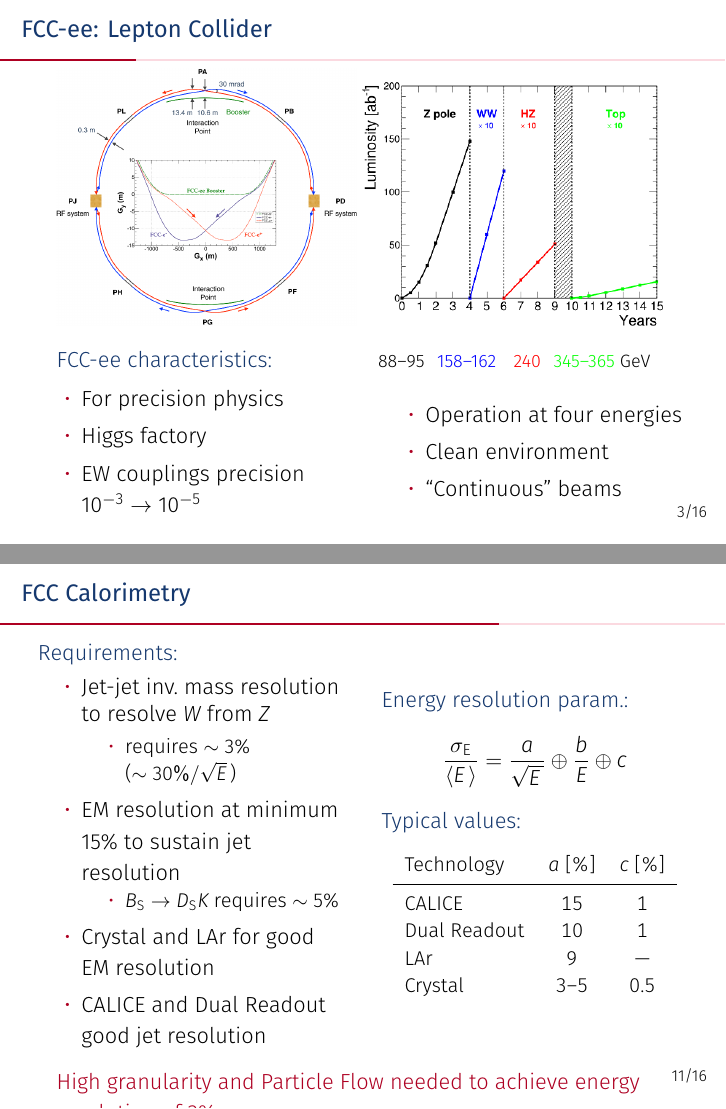
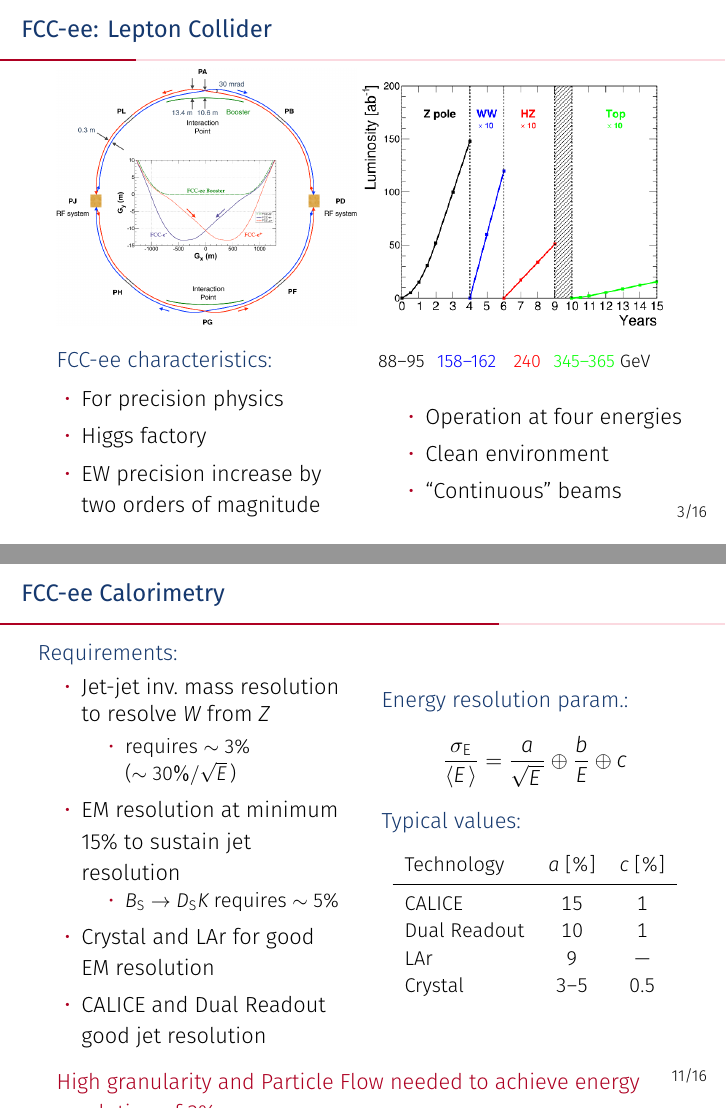
Before and after one commit to kjvbrt/FCC_presentations, LaTeX slides (fcc_calorimetry/fcc_calorimetry.tex): pages 4 and 12 of 23, joined at a grey line. Compiled offline with XeLaTeX.

Commit message:
Presentation presented at UNCE Seminar

```diff
--- a/fcc_calorimetry/fcc_calorimetry.tex
+++ b/fcc_calorimetry/fcc_calorimetry.tex
@@ -141,7 +141,8 @@
     \begin{itemize}
       \item For precision physics
       \item Higgs factory
-      \item EW couplings precision $10^{-3} \rightarrow 10^{-5}$
+      % \item EW couplings precision $10^{-3} \rightarrow 10^{-5}$
+      \item EW precision increase by two orders of magnitude
     \end{itemize}
 
     \column{.5\textwidth}
@@ -298,7 +299,7 @@
 \section{FCC Calorimetry}
 
 \begin{frame}
-  \frametitle{FCC Calorimetry}
+  \frametitle{FCC-ee Calorimetry}
 
   \vspace{2ex}
   \begin{columns}[c]
```
